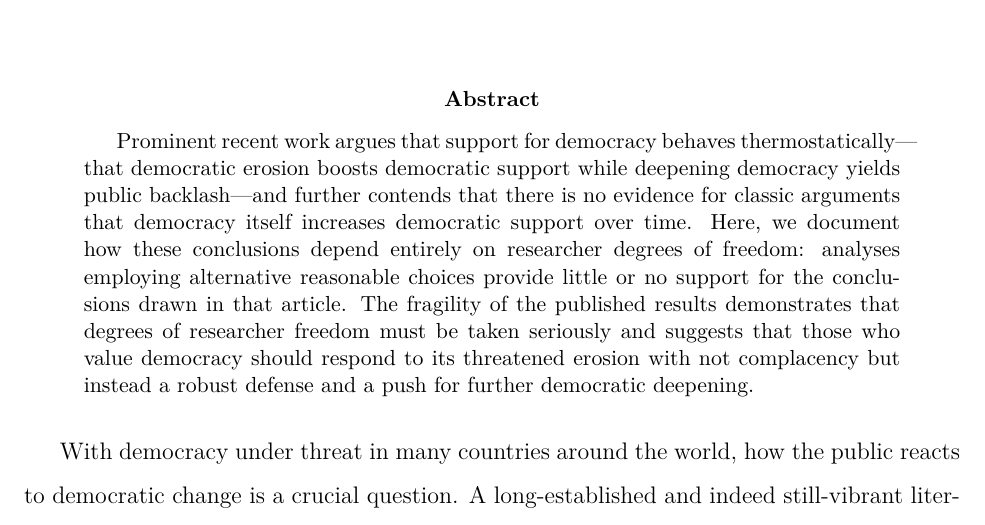
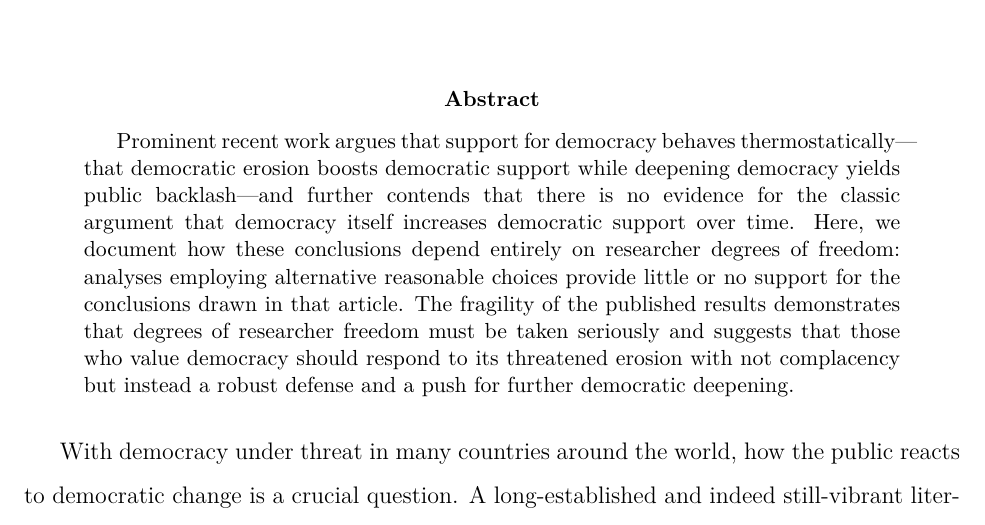
Before and after one commit to fsolt/dem_mood, an R Markdown document (paper/dem_mood.Rmd): part of page 1 of 15, cut so that both start at the same text. The pictures show the output file paper/dem_mood.pdf that the author committed with the source.

Commit message:
fuss more with abstract @Tyhcass @sammo3182

```diff
--- a/paper/dem_mood.Rmd
+++ b/paper/dem_mood.Rmd
@@ -21,7 +21,7 @@ author:
 - Frederick Solt
   # affiliation: University of Iowa
 anonymous: true
-abstract: "Prominent recent work argues that support for democracy behaves thermostatically---that democratic erosion boosts democratic support while deepening democracy yields public backlash---and further contends that there is no evidence for classic arguments that democracy itself increases democratic support over time.  Here, we document how these conclusions depend entirely on researcher degrees of freedom: analyses employing alternative reasonable choices provide little or no support for the conclusions drawn in that article.  The fragility of the published results demonstrates that degrees of researcher freedom must be taken seriously and suggests that those who value democracy should respond to its threatened erosion with not complacency but instead a robust defense and a push for further democratic deepening."
+abstract: "Prominent recent work argues that support for democracy behaves thermostatically---that democratic erosion boosts democratic support while deepening democracy yields public backlash---and further contends that there is no evidence for the classic argument that democracy itself increases democratic support over time.  Here, we document how these conclusions depend entirely on researcher degrees of freedom: analyses employing alternative reasonable choices provide little or no support for the conclusions drawn in that article.  The fragility of the published results demonstrates that degrees of researcher freedom must be taken seriously and suggests that those who value democracy should respond to its threatened erosion with not complacency but instead a robust defense and a push for further democratic deepening."
 keywords: ""
 tables: true # enable longtable and booktabs
 citation_package: natbib
```
Also changed, not shown: paper/dem_mood.pdf.
